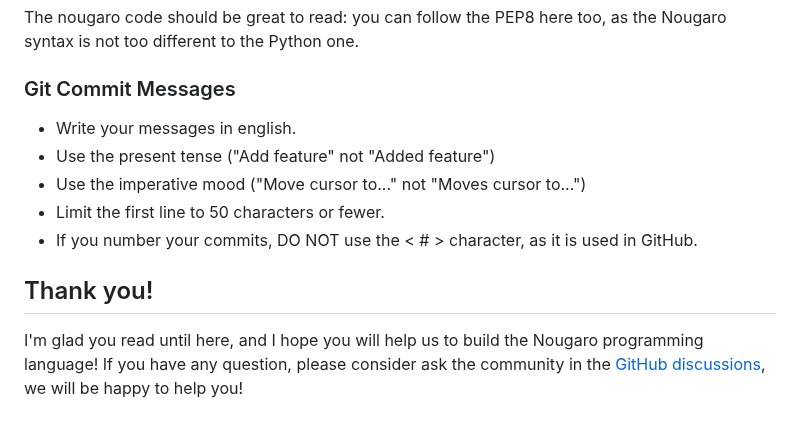
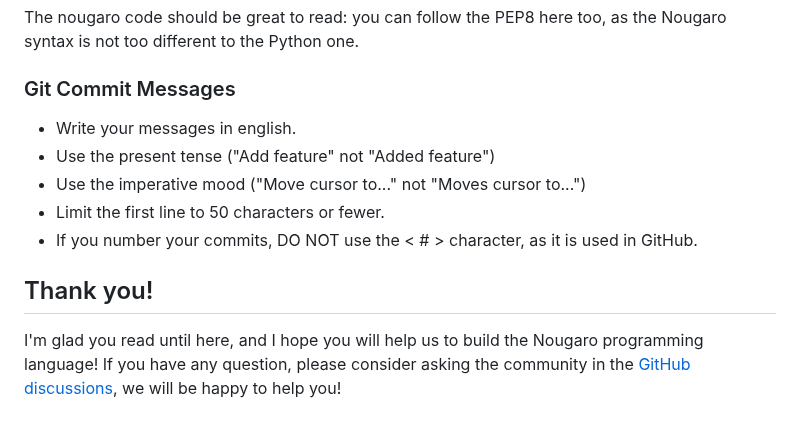
Before and after one commit to jd-develop/nougaro, a Markdown page: CONTRIBUTING.md, the part around one of its changes. Drawn GitHub-style.

Commit message:
Fix CONTRIBUTING.md

```diff
--- a/CONTRIBUTING.md
+++ b/CONTRIBUTING.md
@@ -56,13 +66,14 @@ If you're not sure, you can use the tool of the PyCharm IDE that checks your cod
 The nougaro code should be great to read: you can follow the PEP8 here too, as the Nougaro syntax is not too different to the Python one.
 
 ### Git Commit Messages
+
 * Write your messages in english.
 * Use the present tense ("Add feature" not "Added feature")
 * Use the imperative mood ("Move cursor to..." not "Moves cursor to...")
 * Limit the first line to 50 characters or fewer.
 * If you number your commits, DO NOT use the <&nbsp;#&nbsp;> character, as it is used in GitHub.
 
+## Thank you!
 
-## Thank you!
 I'm glad you read until here, and I hope you will help us to build the Nougaro programming language!
-If you have any question, please consider ask the community in the [GitHub discussions](https://github.com/jd-develop/nougaro/discussions), we will be happy to help you!
+If you have any question, please consider asking the community in the [GitHub discussions](https://github.com/jd-develop/nougaro/discussions), we will be happy to help you!
```
Also changed, not shown: other parts of CONTRIBUTING.md (+10 -0 lines).
